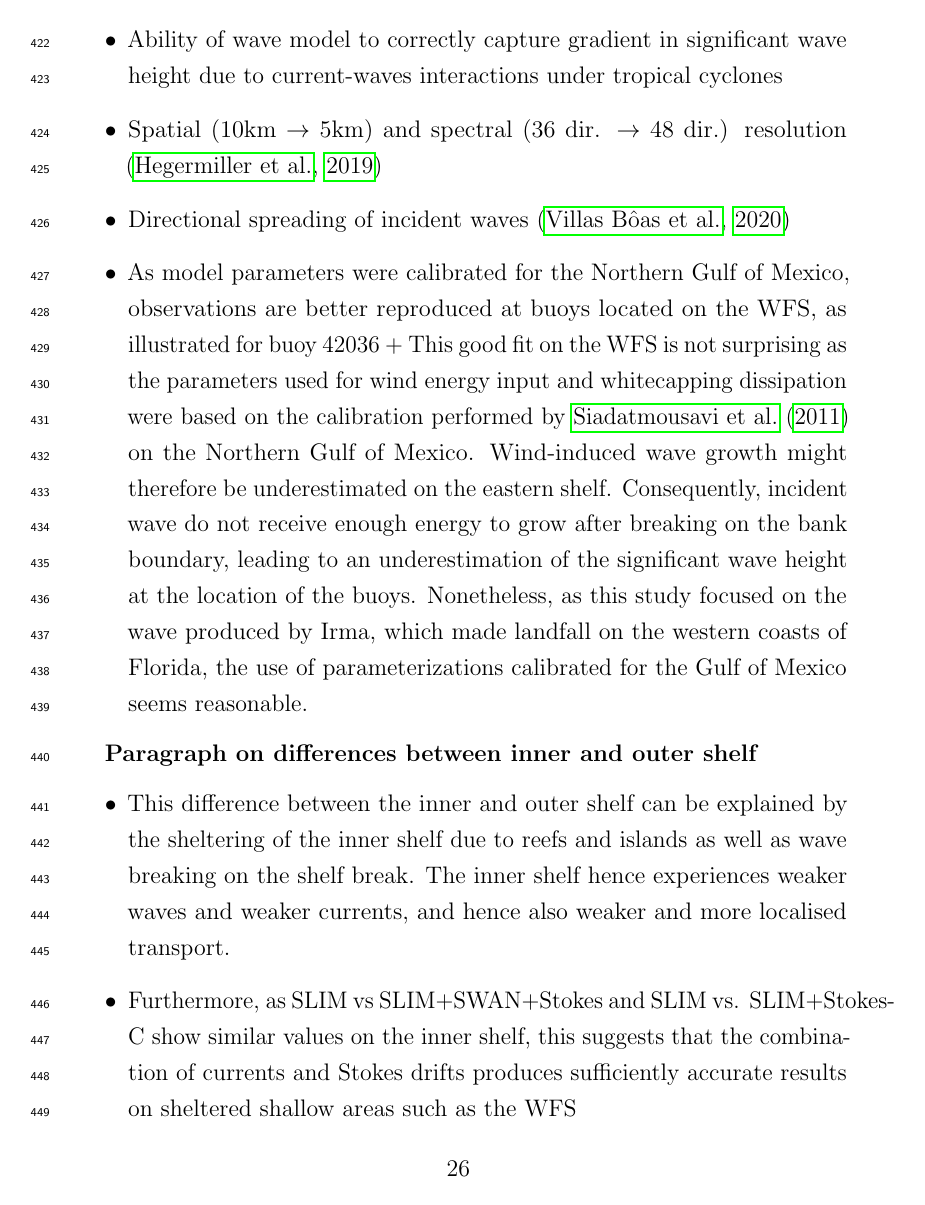
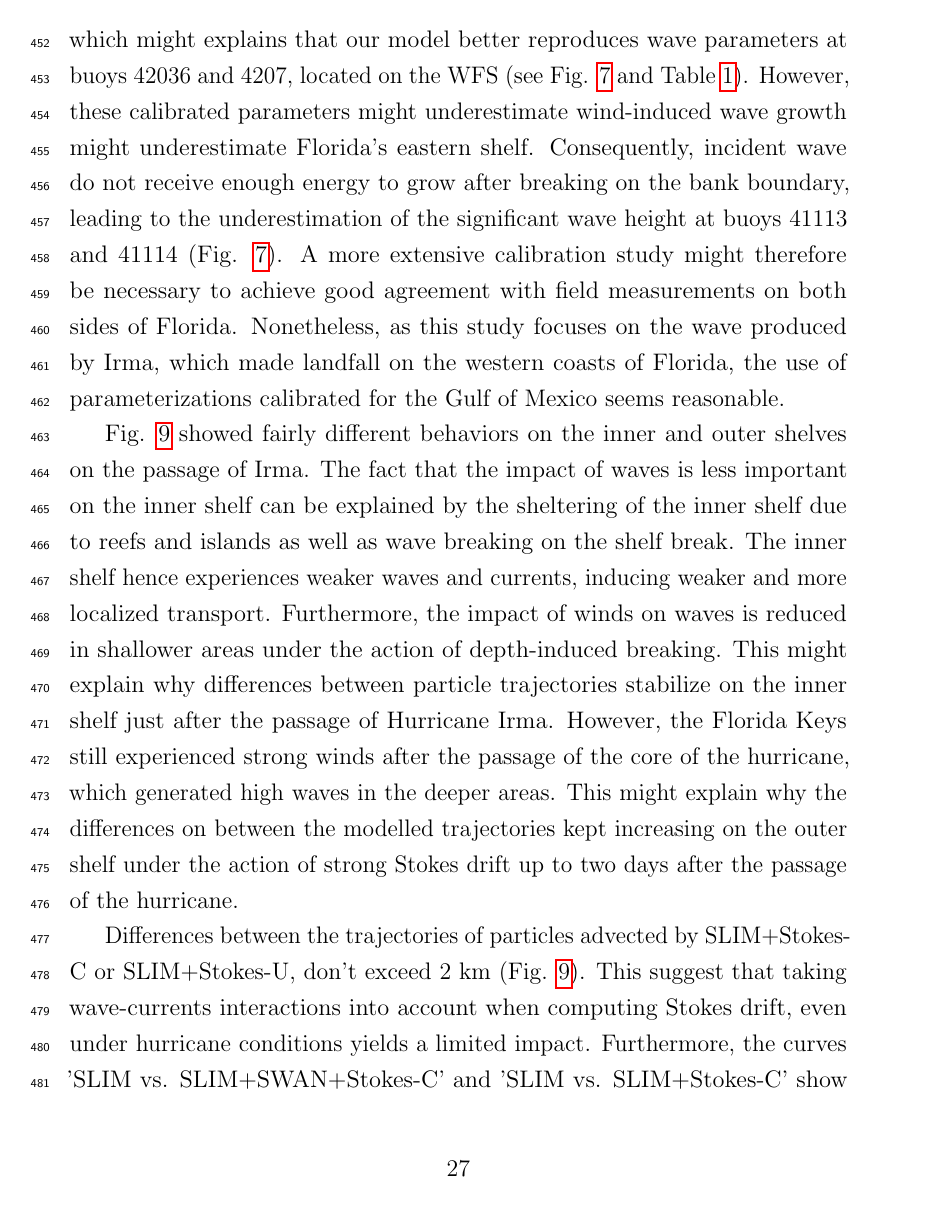
Before and after one commit to tdobbel/slim-swan_paper, a LaTeX paper (main.tex): page 26 of 35 before the commit and page 27 of 36 after it. Compiled offline with pdfLaTeX.

Commit message:
Discussion I

```diff
--- a/main.tex
+++ b/main.tex
@@ -439,21 +419,13 @@ We developed a coupled wave-current model to study the impact of waves on transp
-\begin{itemize}
-    \item Ability of wave model to correctly capture gradient in significant wave height due to current-waves interactions under tropical cyclones
-    \item Spatial (10km $\to$ 5km) and spectral (36 dir. $\to$ 48 dir.) resolution \citep{hegermiller2019wave}
-    \item Directional spreading of incident waves \citep{villas2020wave}
-    \item As model parameters were calibrated for the Northern Gulf of Mexico, observations are better reproduced at buoys located on the WFS, as illustrated for buoy 42036 + This good fit on the WFS is not surprising as the parameters used for wind energy input and whitecapping dissipation were based on the calibration performed by \cite{siadatmousavi2011evaluation} on the Northern Gulf of Mexico. Wind-induced wave growth might therefore be underestimated on the eastern shelf. Consequently, incident wave do not receive enough energy to grow after breaking on the bank boundary, leading to an underestimation of the significant wave height at the location of the buoys. Nonetheless, as this study focused on the wave produced by Irma, which made landfall on the western coasts of Florida, the use of parameterizations calibrated for the Gulf of Mexico seems reasonable.
-\end{itemize}
+Despite slightly overestimating the amplitude of the sea surface elevation in fair weather conditions, the coupled model reproduces well the timing and amplitude of the observed storm surge (Fig. \ref{fig:sse}). All elevation peaks are captured with a 4\% accuracy at every stations except Virginia key, where the surge was overestimated by about 15\%. Such accuracy is key to predict the damages caused by the hurricane, as most destroyed and severely damaged buildings in the Florida keys during Hurricane Irma were caused by storm surge and waves \citep{xian2018brief}. Furthermore, the high resolution of model in the regions captures flow accelerations between islands and reefs, allowing for a precise representation of the surge risk in the Florida Keys. In addition to accurately capture positive surges, the model also reproduced the observed negative surge in Naples with an error of about 1\%. This result is of interest from a biological point of view as negative surges, although less studied, affect water exchanges between the estuaries and the coastal ocean and disturb the benthic ecosystems \citep{liu2020impacts}. Such rapid decrease in water level followed by a positive surge cause massive freshwater inflows, generating a significant decrease in water salinity \citep{wachnicka2019hurricane}.
 
-\textbf{Paragraph on differences between inner and outer shelf}
-\begin{itemize}
-    \item This difference between the inner and outer shelf can be explained by the sheltering of the inner shelf due to reefs and islands as well as wave breaking on the shelf break. The inner shelf hence experiences weaker waves and weaker currents, and hence also weaker and more localised transport.
-    \item Furthermore, as SLIM vs SLIM+SWAN+Stokes and SLIM vs. SLIM+Stokes-C show similar values on the inner shelf, this suggests that the combination of currents and Stokes drifts produces sufficiently accurate results on sheltered shallow areas such as the WFS
-    \item However, ignoring waves in storm conditions could result in significant inaccuracies in modelled trajectories, as illustrated in the case of release region 2 in Fig. \ref{fig:traj}
-    depends on.
-\end{itemize}
+Strong currents such as the Gulf Stream affect waves trough refraction over gradients in current velocity, shoaling and breaking of opposing waves or lengthening of following waves \citep{hegermiller2019wave}. Under hurricane conditions, these interactions can cause numerical instabilities in the wave model if appropriate parameterizations and model resolution are not applied. \cite{hegermiller2019wave}, for instance, used a 5-km model grid and 48 directional bins to capture spatial gradients in wave height induced by wave-currents interactions in the Gulf Stream during Hurricane Matthew (2016). These guidelines were followed when defining the coarsest resolution of the model mesh as well as the spectral discretization of SWAN. Boundary conditions and directional spreading of the incident waves also play a significant role when modeling wave-current interactions at meso- and submesoscales \citep{villas2020wave}, which motivated our choice of imposing full spectra on the boundary of the wave model instead of bulk parameters. Finally, SWAN default parameterizations for wind energy input and whitecapping caused numerical instabilities by overestimating wave growth and steepness on the boundary of the Gulf Stream on the passage of Irma. This overestimation was solved by using the parameterization of \cite{siadatmousavi2011evaluation}. The parameters used in this study were calibrated on the Northern Gulf of Mexico, which might explains that our model better reproduces wave parameters at buoys 42036 and 4207, located on the WFS (see Fig. \ref{fig:waves} and Table \ref{tab:stat}). However, these calibrated parameters might underestimate wind-induced wave growth might underestimate Florida's eastern shelf. Consequently, incident wave do not receive enough energy to grow after breaking on the bank boundary, leading to the underestimation of the significant wave height at buoys 41113 and 41114 (Fig. \ref{fig:waves}). A more extensive calibration study might therefore be necessary to achieve good agreement with field measurements on both sides of Florida. Nonetheless, as this study focuses on the wave produced by Irma, which made landfall on the western coasts of Florida, the use of parameterizations calibrated for the Gulf of Mexico seems reasonable.
+
+Fig. \ref{fig:traj} showed fairly different behaviors on the inner and outer shelves on the passage of Irma. The fact that the impact of waves is less important on the inner shelf can be explained by the sheltering of the inner shelf due to reefs and islands as well as wave breaking on the shelf break. The inner shelf hence experiences weaker waves and currents, inducing weaker and more localized transport. Furthermore, the impact of winds on waves is reduced in shallower areas under the action of depth-induced breaking. This might explain why differences between particle trajectories stabilize on the inner shelf just after the passage of Hurricane Irma. However, the Florida Keys still experienced strong winds after the passage of the core of the hurricane, which generated high waves in the deeper areas. This might explain why the differences on between the modelled trajectories kept increasing on the outer shelf under the action of strong Stokes drift up to two days after the passage of the hurricane.
+
+Differences between the trajectories of particles advected by SLIM+Stokes-C or SLIM+Stokes-U, don't exceed 2 km (Fig. \ref{fig:traj}). This suggest that taking wave-currents interactions into account when computing Stokes drift, even under hurricane conditions yields a limited impact. Furthermore, the curves 'SLIM vs. SLIM+SWAN+Stokes-C' and 'SLIM vs. SLIM+Stokes-C' show similar values, which seems to indicate that wave impact of currents is limited on the inner shelf. This would suggest that it is not necessary to take wave-current interactions into account when modeling the trajectories of tracers in shallow, sheltered areas such as the inner WFS during a hurricane. Uncoupled currents with uncoupled Stokes drift should give a reasonably accurate approximation of the transport processes. However, this does not hold for deeper regions, as highlighted by the differences between 'SLIM vs. SLIM+SWAN+Stokes-C' and 'SLIM+Stokes-C' in the outer shelf.
 
 \begin{itemize}
     \item Broad perspective $\Rightarrow$ not limited to FL, mention search and rescue
-
 \end{itemize}
 
 \section{Conclusion}
```
Also changed, not shown: biblio.bib (+9 -0 lines), main.tex (30 more changed lines).
